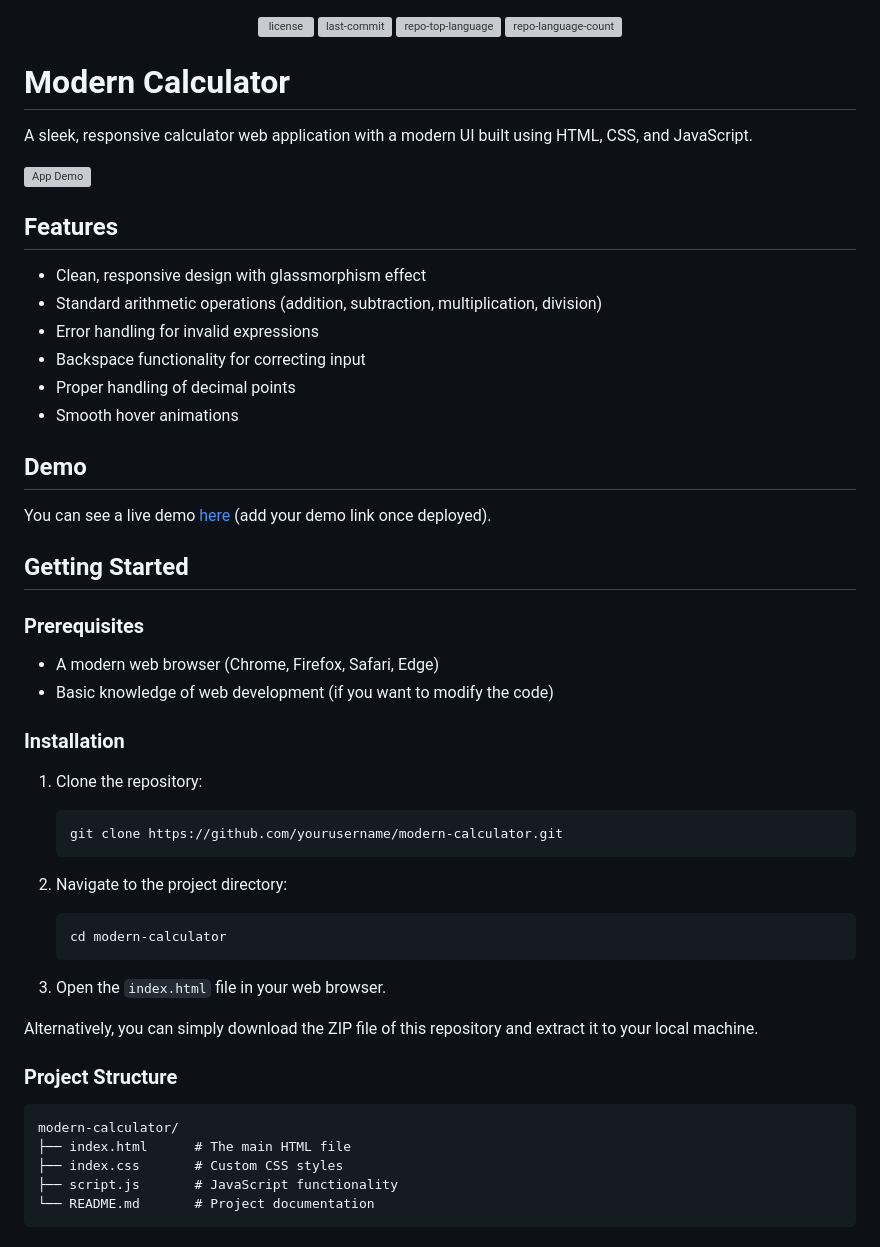
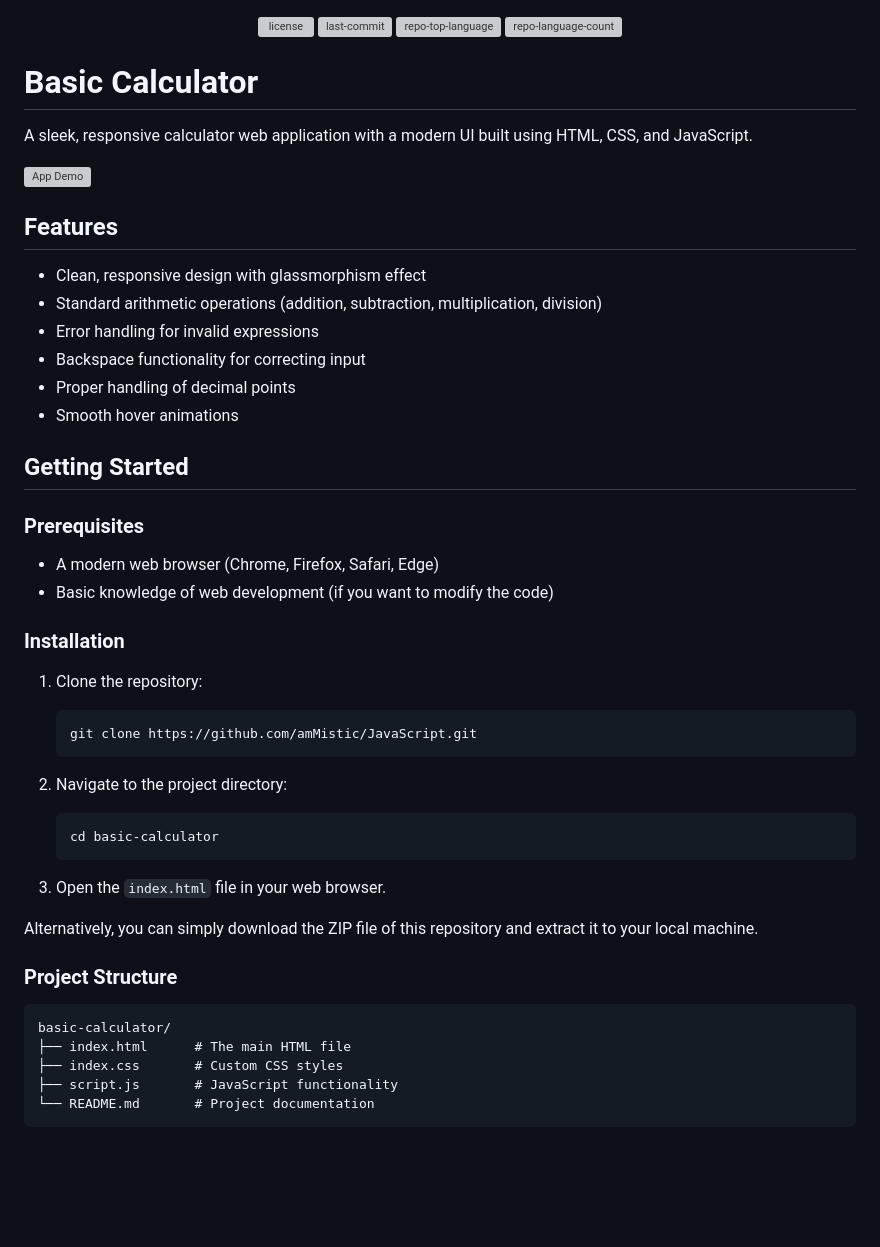
Before and after one commit to amMistic/JavaScript, a Markdown page: Lecture-1/basic-calculator/readme.md, the part around one of its changes. Drawn GitHub-style; blank space fills up the shorter version; grey boxes are pictures that could not be loaded.

````diff
--- a/Lecture-1/basic-calculator/readme.md
+++ b/Lecture-1/basic-calculator/readme.md
@@ -5,7 +5,7 @@
 	<img src="https://img.shields.io/github/languages/count/amMistic/JavaScript?style=default&color=0080ff" alt="repo-language-count">
 </p>
 
-# Modern Calculator
+# Basic Calculator
 
 A sleek, responsive calculator web application with a modern UI built using HTML, CSS, and JavaScript.
 
@@ -19,10 +19,6 @@ A sleek, responsive calculator web application with a modern UI built using HTML
 - Backspace functionality for correcting input
 - Proper handling of decimal points
 - Smooth hover animations
-
-## Demo
-
-You can see a live demo [here](#) (add your demo link once deployed).
 
 ## Getting Started
 
@@ -35,12 +31,12 @@ You can see a live demo [here](#) (add your demo link once deployed).
 
 1. Clone the repository:
    ```bash
-   git clone https://github.com/yourusername/modern-calculator.git
+   git clone https://github.com/amMistic/JavaScript.git
    ```
 
 2. Navigate to the project directory:
    ```bash
-   cd modern-calculator
+   cd basic-calculator
    ```
 
 3. Open the `index.html` file in your web browser.
@@ -50,7 +46,7 @@ Alternatively, you can simply download the ZIP file of this repository and extra
 ### Project Structure
 
 ```
-modern-calculator/
+basic-calculator/
 ├── index.html      # The main HTML file
 ├── index.css       # Custom CSS styles
 ├── script.js       # JavaScript functionality
````
Also changed, not shown: other parts of Lecture-1/basic-calculator/readme.md (+1 -1 lines).
